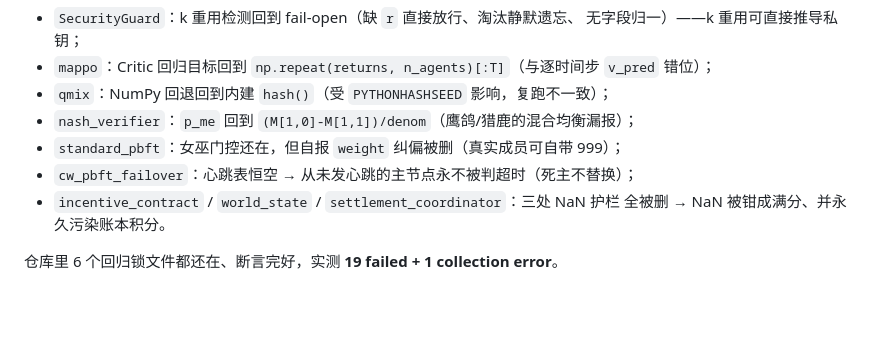
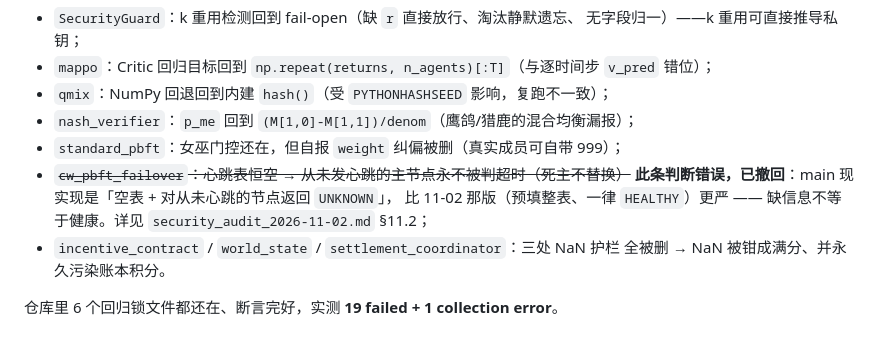
Before and after one commit to TrueFurina/marl-ecdsa, a Markdown page: marl-ecdsa-consensus-chain/CHANGELOG.md, the part around one of its changes. Drawn GitHub-style; blank space fills up the shorter version.

```diff
--- a/marl-ecdsa-consensus-chain/CHANGELOG.md
+++ b/marl-ecdsa-consensus-chain/CHANGELOG.md
@@ -32,7 +96,10 @@
 - `qmix`：NumPy 回退回到内建 `hash()`（受 `PYTHONHASHSEED` 影响，复跑不一致）；
 - `nash_verifier`：`p_me` 回到 `(M[1,0]-M[1,1])/denom`（鹰鸽/猎鹿的混合均衡漏报）；
 - `standard_pbft`：女巫门控还在，但自报 `weight` 纠偏被删（真实成员可自带 999）；
-- `cw_pbft_failover`：心跳表恒空 → 从未发心跳的主节点永不被判超时（死主不替换）；
+- ~~`cw_pbft_failover`：心跳表恒空 → 从未发心跳的主节点永不被判超时（死主不替换）~~
+  **此条判断错误，已撤回**：main 现实现是「空表 + 对从未心跳的节点返回 `UNKNOWN`」，
+  比 11-02 那版（预填整表、一律 `HEALTHY`）更严 —— 缺信息不等于健康。详见
+  `security_audit_2026-11-02.md` §11.2；
 - `incentive_contract` / `world_state` / `settlement_coordinator`：三处 NaN 护栏
   全被删 → NaN 被钳成满分、并永久污染账本积分。
 
```
Also changed, not shown: other parts of marl-ecdsa-consensus-chain/CHANGELOG.md (+64 -0 lines), 1 other file.
